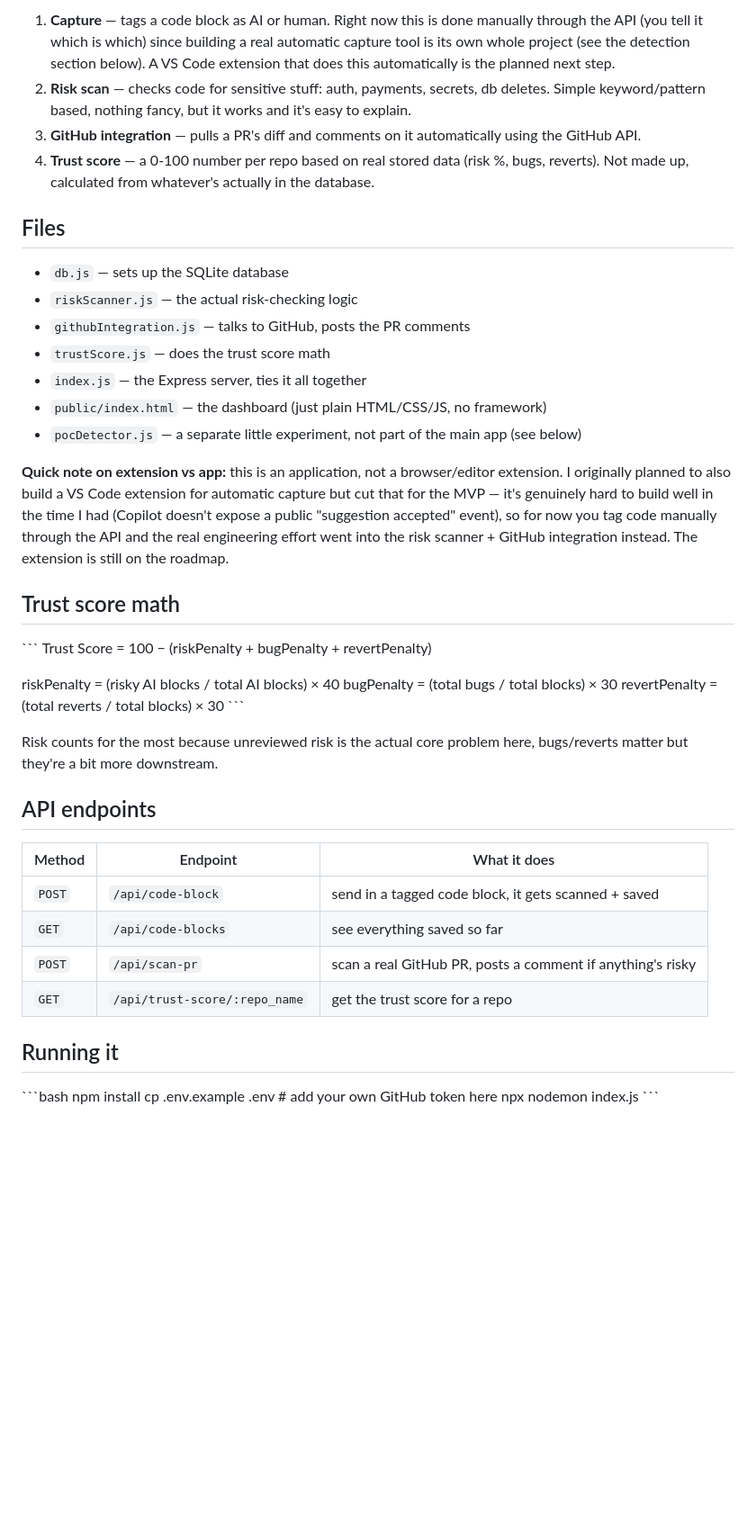
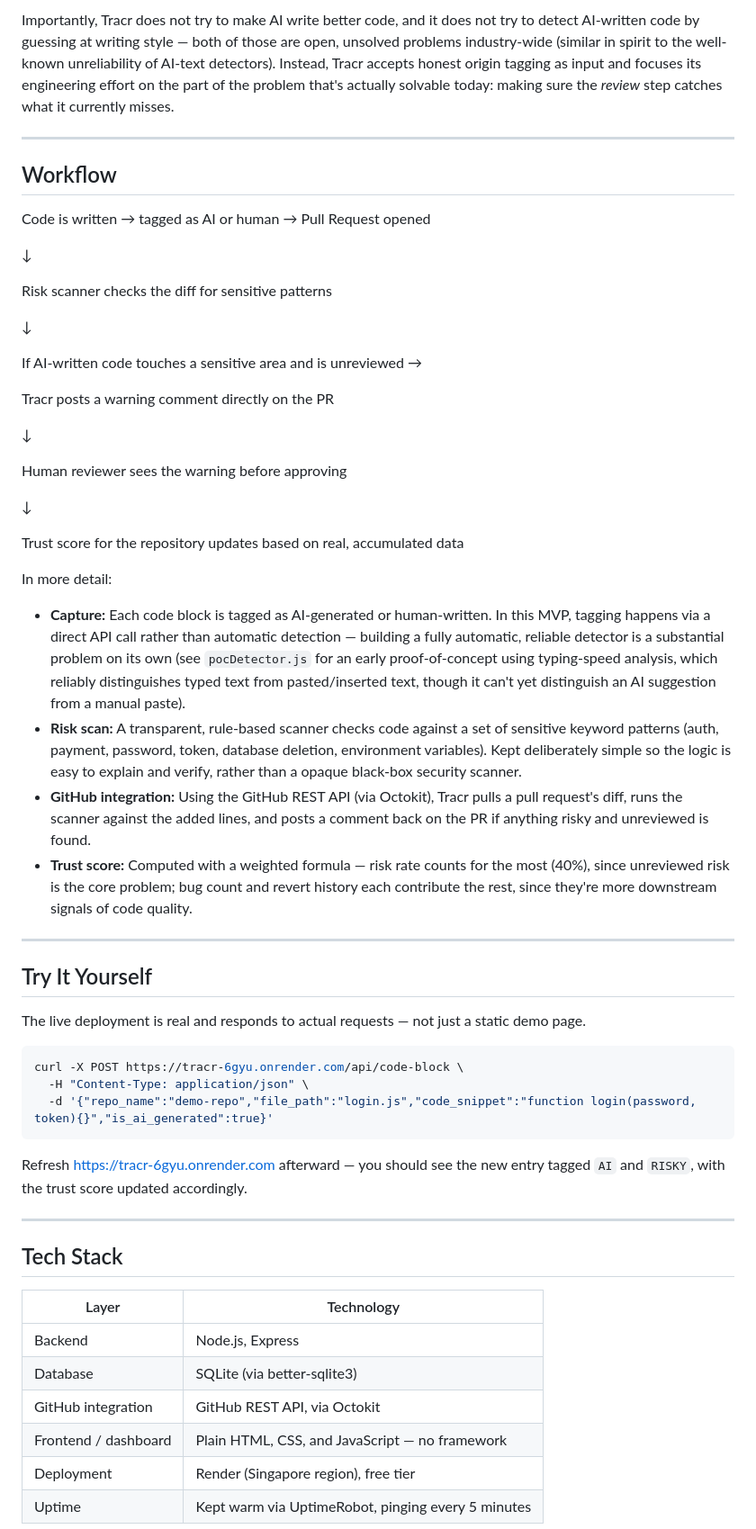
Before and after one commit to KoppisettiGnanaVishnu/tracr, a Markdown page: README.md, the part around one of its changes. Shown at 90% size. GitHub-like rendering; blank space fills up the shorter version.

Commit message:
Rewrite README with fuller problem/example/solution/workflow sections

````diff
--- a/README.md
+++ b/README.md
@@ -37,42 +58,60 @@ So Tracr doesn't try to make AI write better code (that's not really fixable fro
 
-1. **Capture** — tags a code block as AI or human. Right now this is done manually through the API (you tell it which is which) since building a real automatic capture tool is its own whole project (see the detection section below). A VS Code extension that does this automatically is the planned next step.
-2. **Risk scan** — checks code for sensitive stuff: auth, payments, secrets, db deletes. Simple keyword/pattern based, nothing fancy, but it works and it's easy to explain.
-3. **GitHub integration** — pulls a PR's diff and comments on it automatically using the GitHub API.
-4. **Trust score** — a 0-100 number per repo based on real stored data (risk %, bugs, reverts). Not made up, calculated from whatever's actually in the database.
+Importantly, Tracr does not try to make AI write better code, and it does not try to detect AI-written code by guessing at writing style — both of those are open, unsolved problems industry-wide (similar in spirit to the well-known unreliability of AI-text detectors). Instead, Tracr accepts honest origin tagging as input and focuses its engineering effort on the part of the problem that's actually solvable today: making sure the *review* step catches what it currently misses.
 
-## Files
+---
 
-- `db.js` — sets up the SQLite database
-- `riskScanner.js` — the actual risk-checking logic
-- `githubIntegration.js` — talks to GitHub, posts the PR comments
-- `trustScore.js` — does the trust score math
-- `index.js` — the Express server, ties it all together
-- `public/index.html` — the dashboard (just plain HTML/CSS/JS, no framework)
-- `pocDetector.js` — a separate little experiment, not part of the main app (see below)
+## Workflow
+Code is written  →  tagged as AI or human  →  Pull Request opened
 
-**Quick note on extension vs app:** this is an application, not a browser/editor extension. I originally planned to also build a VS Code extension for automatic capture but cut that for the MVP — it's genuinely hard to build well in the time I had (Copilot doesn't expose a public "suggestion accepted" event), so for now you tag code manually through the API and the real engineering effort went into the risk scanner + GitHub integration instead. The extension is still on the roadmap.
+↓
 
-## Trust score math
+Risk scanner checks the diff for sensitive patterns
 
-\`\`\`
-Trust Score = 100 − (riskPenalty + bugPenalty + revertPenalty)
+↓
 
-riskPenalty   = (risky AI blocks / total AI blocks) × 40
-bugPenalty    = (total bugs / total blocks) × 30
-revertPenalty = (total reverts / total blocks) × 30
-\`\`\`
+If AI-written code touches a sensitive area and is unreviewed →
 
-Risk counts for the most because unreviewed risk is the actual core problem here, bugs/reverts matter but they're a bit more downstream.
+Tracr posts a warning comment directly on the PR
 
-## API endpoints
+↓
 
-| Method | Endpoint | What it does |
-|---|---|---|
-| `POST` | `/api/code-block` | send in a tagged code block, it gets scanned + saved |
-| `GET` | `/api/code-blocks` | see everything saved so far |
-| `POST` | `/api/scan-pr` | scan a real GitHub PR, posts a comment if anything's risky |
-| `GET` | `/api/trust-score/:repo_name` | get the trust score for a repo |
+Human reviewer sees the warning before approving
 
-## Running it
+↓
 
-\`\`\`bash
+Trust score for the repository updates based on real, accumulated data
+
+In more detail:
+
+- **Capture:** Each code block is tagged as AI-generated or human-written. In this MVP, tagging happens via a direct API call rather than automatic detection — building a fully automatic, reliable detector is a substantial problem on its own (see `pocDetector.js` for an early proof-of-concept using typing-speed analysis, which reliably distinguishes typed text from pasted/inserted text, though it can't yet distinguish an AI suggestion from a manual paste).
+- **Risk scan:** A transparent, rule-based scanner checks code against a set of sensitive keyword patterns (auth, payment, password, token, database deletion, environment variables). Kept deliberately simple so the logic is easy to explain and verify, rather than a opaque black-box security scanner.
+- **GitHub integration:** Using the GitHub REST API (via Octokit), Tracr pulls a pull request's diff, runs the scanner against the added lines, and posts a comment back on the PR if anything risky and unreviewed is found.
+- **Trust score:** Computed with a weighted formula — risk rate counts for the most (40%), since unreviewed risk is the core problem; bug count and revert history each contribute the rest, since they're more downstream signals of code quality.
+
+---
+
+## Try It Yourself
+
+The live deployment is real and responds to actual requests — not just a static demo page.
+
+```bash
+curl -X POST https://tracr-6gyu.onrender.com/api/code-block \
+  -H "Content-Type: application/json" \
+  -d '{"repo_name":"demo-repo","file_path":"login.js","code_snippet":"function login(password, token){}","is_ai_generated":true}'
+```
+
+Refresh https://tracr-6gyu.onrender.com afterward — you should see the new entry tagged `AI` and `RISKY`, with the trust score updated accordingly.
+
+---
+
+## Tech Stack
+
+| Layer | Technology |
+|---|---|
+| Backend | Node.js, Express |
+| Database | SQLite (via better-sqlite3) |
+| GitHub integration | GitHub REST API, via Octokit |
+| Frontend / dashboard | Plain HTML, CSS, and JavaScript — no framework |
+| Deployment | Render (Singapore region), free tier |
+| Uptime | Kept warm via UptimeRobot, pinging every 5 minutes |
+
````
Also changed, not shown: other parts of README.md (+64 -43 lines).
